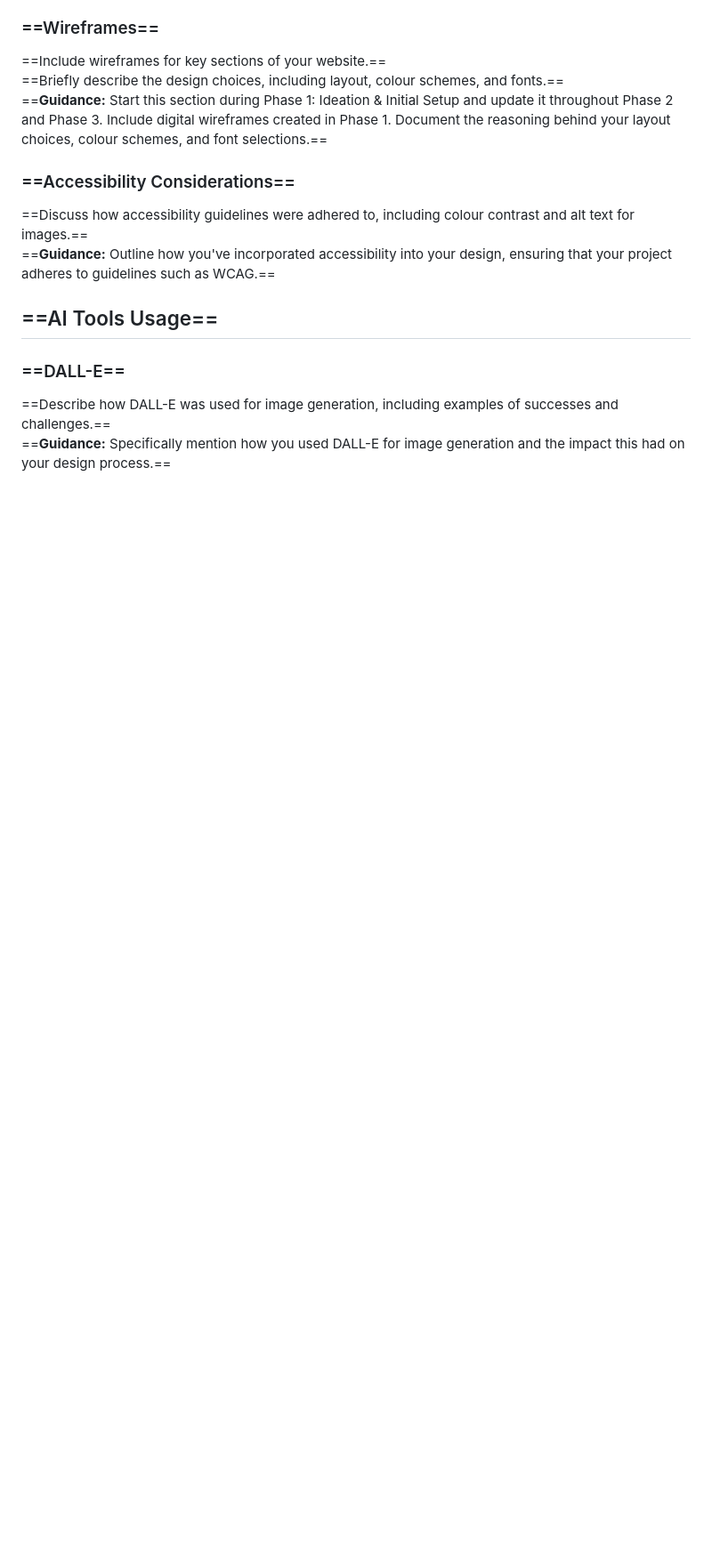
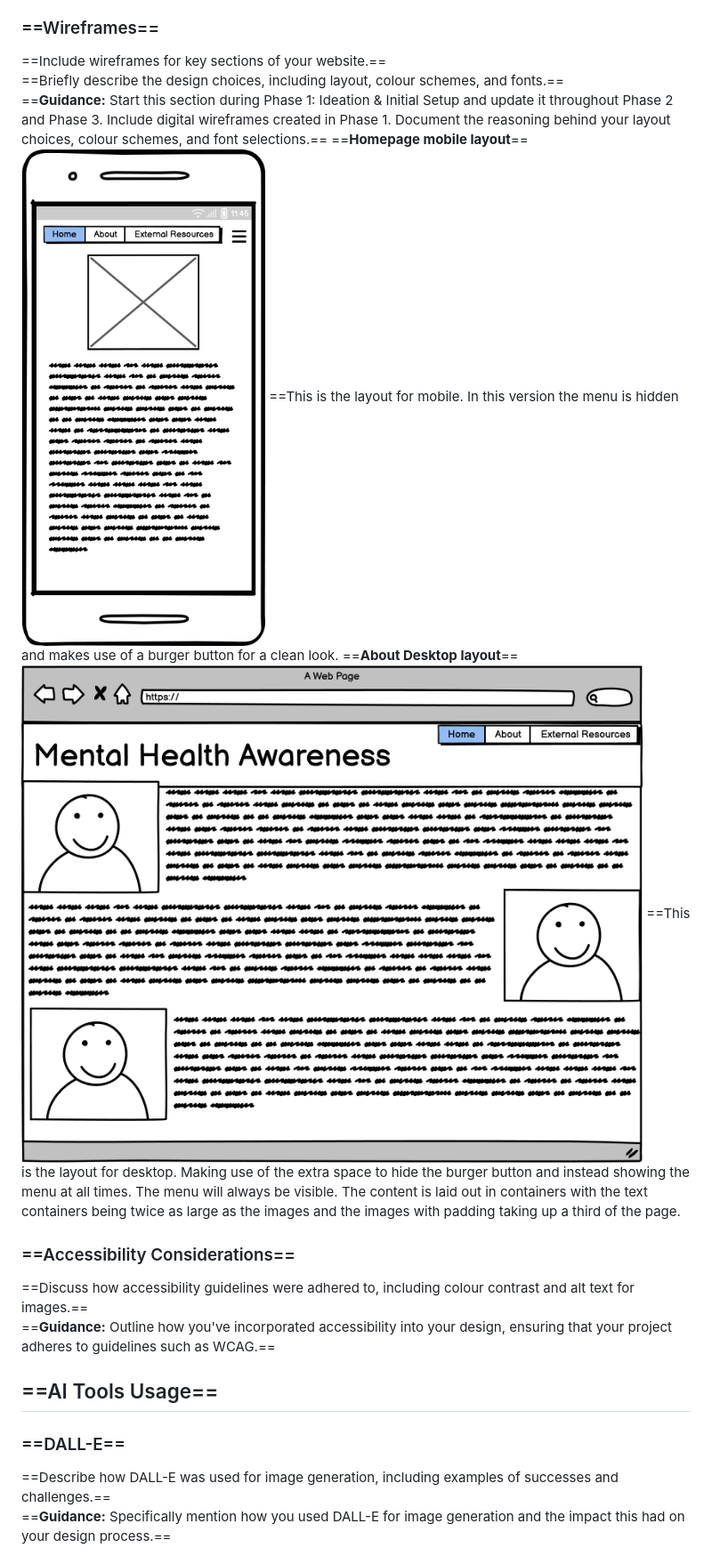
Before and after one commit to Richard-Hallam/Formative-Assessment, a Markdown page: README.md, the part around the change printed below. Shown: that part at 89% size. Rendered like a GitHub page; pictures changed too: Wireframes/DesktopWireframeAbout.png (added), Wireframes/mobileWireframe.png (added); blank space fills up the shorter version.

Commit message:
added wireframes and colour palette to  the read me

```diff
--- a/README.md
+++ b/README.md
@@ -44,6 +48,12 @@
 ==Include wireframes for key sections of your website.==
 ==Briefly describe the design choices, including layout, colour schemes, and fonts.==
 ==**Guidance:** Start this section during Phase 1: Ideation & Initial Setup and update it throughout Phase 2 and Phase 3. Include digital wireframes created in Phase 1. Document the reasoning behind your layout choices, colour schemes, and font selections.==
+==**Homepage mobile layout**==
+![Mobile Wireframe image](Wireframes/mobileWireframe.png)
+==This is the layout for mobile. In this version the menu is hidden and makes use of a burger button for a clean look.
+==**About Desktop layout**==
+![Desktop wireframe Image](Wireframes/DesktopWireframeAbout.png)
+==This is the layout for desktop. Making use of the extra space to hide the burger button and instead showing the menu at all times. The menu will always be visible. The content is laid out in containers with the text containers being twice as large as the images and the images with padding taking up a third of the page.
 
 ### ==Accessibility Considerations==
 ==Discuss how accessibility guidelines were adhered to, including colour contrast and alt text for images.==
```
Also changed, not shown: other parts of README.md (+4 -0 lines), Wireframes/Colour palette.png (added), Wireframes/tabletExternalResources.png (added).
